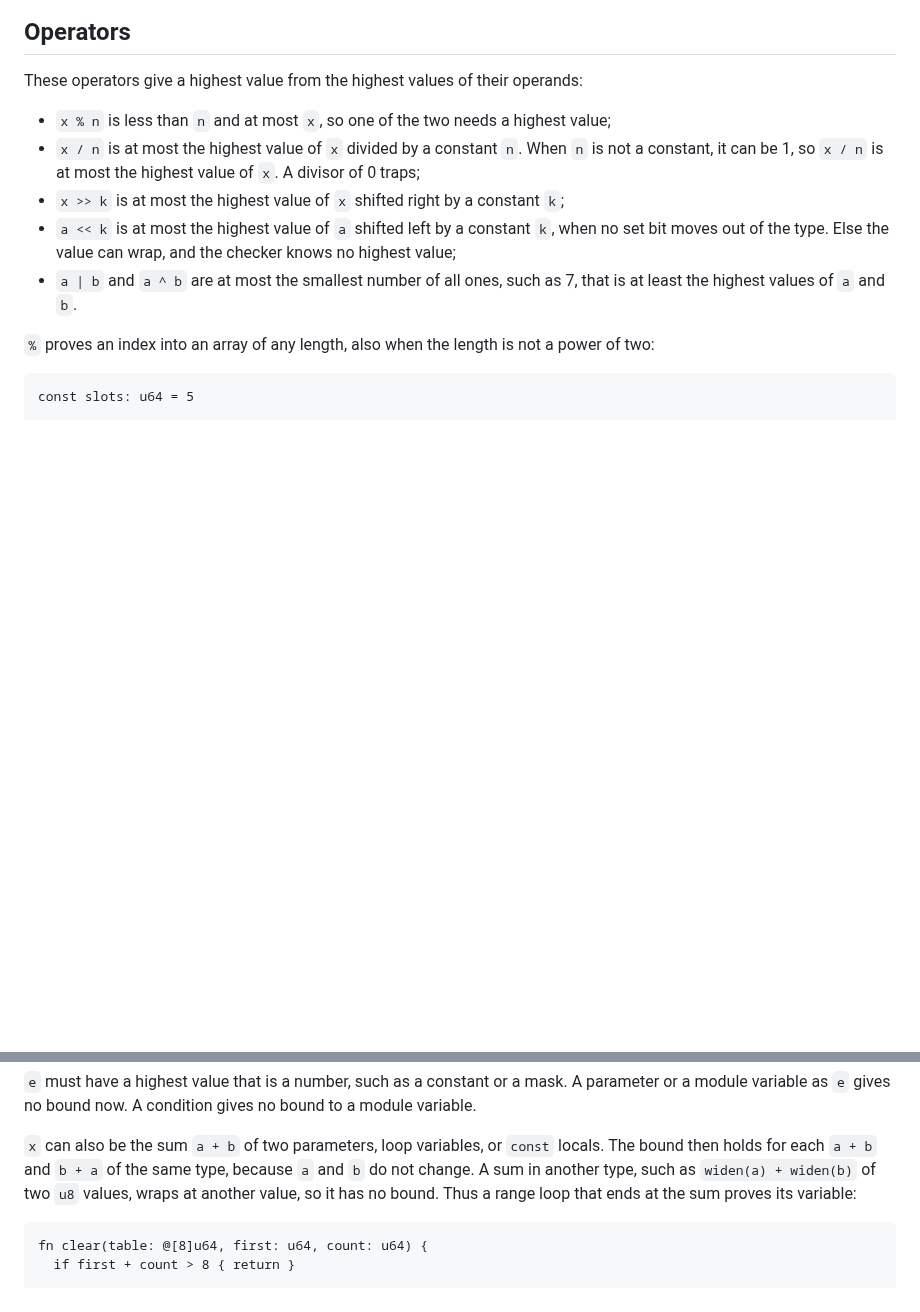
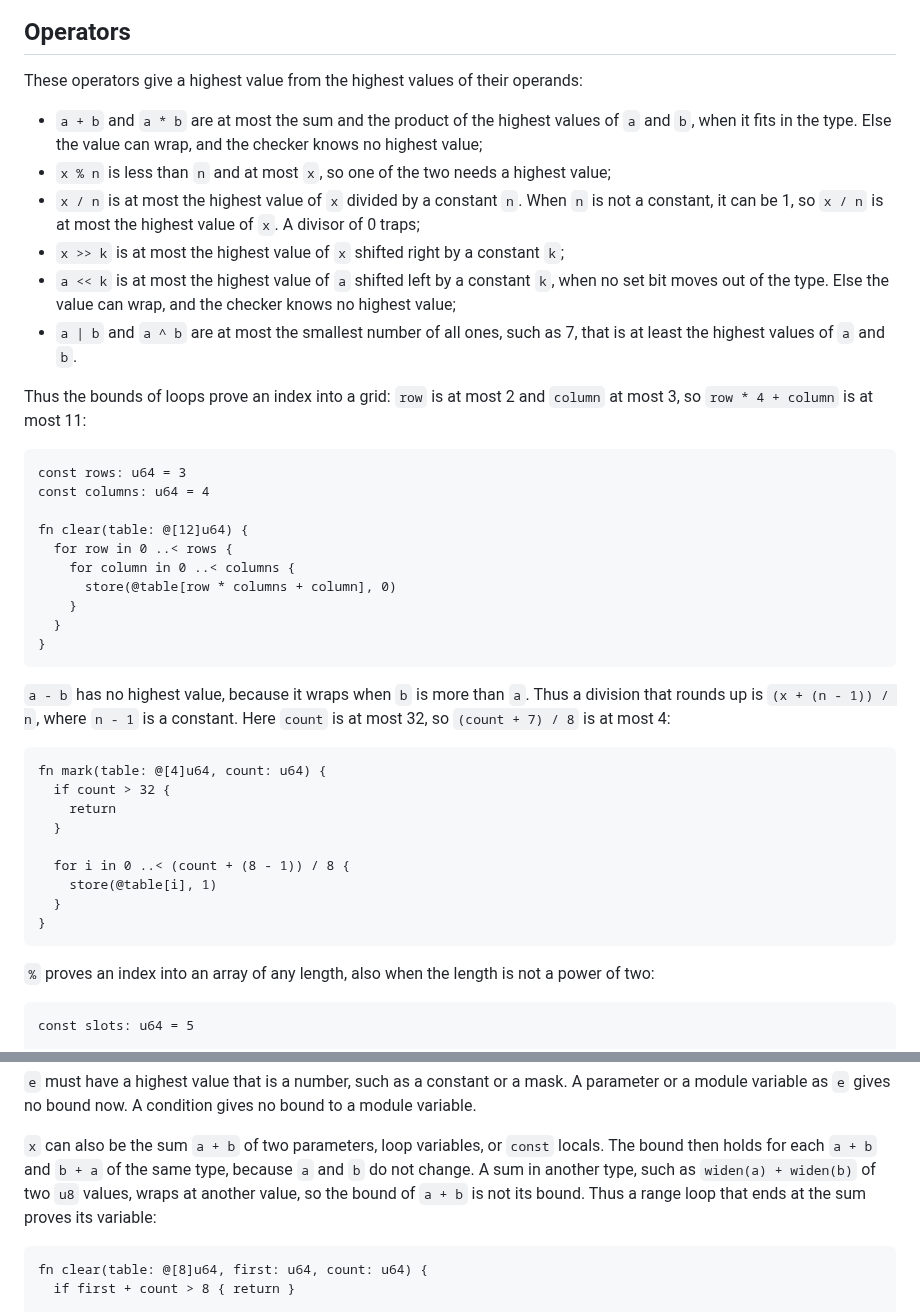
Before and after one commit to wystlang/wyst.dev, a Markdown page: content/docs/index-proofs.md, 2 parts joined by grey strips. Rendered like a GitHub page; blank space fills up the shorter version.

Commit message:
Bounds of sums and products
Index proofs: `a + b` and `a * b` give the sum and the product of the
highest values of their operands when it fits in the type, with an
example of a grid. `a - b` gives no bound, so a division that rounds up
is `(x + (n - 1)) / n`, with an example.

Co-Authored-By: Claude Opus 5.5 <noreply@anthropic.com>

````diff
--- a/content/docs/index-proofs.md
+++ b/content/docs/index-proofs.md
@@ -69,6 +69,9 @@ fn clear(table: @[4]u64, cursor: @u8) {
 These operators give a highest value from the highest values of their
 operands:
 
+- `a + b` and `a * b` are at most the sum and the product of the highest
+  values of `a` and `b`, when it fits in the type. Else the value can
+  wrap, and the checker knows no highest value;
 - `x % n` is less than `n` and at most `x`, so one of the two needs a
   highest value;
 - `x / n` is at most the highest value of `x` divided by a constant `n`.
@@ -81,6 +84,38 @@ operands:
   checker knows no highest value;
 - `a | b` and `a ^ b` are at most the smallest number of all ones, such as
   7, that is at least the highest values of `a` and `b`.
+
+Thus the bounds of loops prove an index into a grid: `row` is at most 2
+and `column` at most 3, so `row * 4 + column` is at most 11:
+
+```wyst
+const rows: u64 = 3
+const columns: u64 = 4
+
+fn clear(table: @[12]u64) {
+  for row in 0 ..< rows {
+    for column in 0 ..< columns {
+      store(@table[row * columns + column], 0)
+    }
+  }
+}
+```
+
+`a - b` has no highest value, because it wraps when `b` is more than `a`.
+Thus a division that rounds up is `(x + (n - 1)) / n`, where `n - 1` is a
+constant. Here `count` is at most 32, so `(count + 7) / 8` is at most 4:
+
+```wyst
+fn mark(table: @[4]u64, count: u64) {
+  if count > 32 {
+    return
+  }
+
+  for i in 0 ..< (count + (8 - 1)) / 8 {
+    store(@table[i], 1)
+  }
+}
+```
 
 `%` proves an index into an array of any length, also when the length is
 not a power of two:
@@ -144,8 +179,8 @@ condition gives no bound to a module variable.
 `const` locals. The bound then holds for each `a + b` and `b + a` of the
 same type, because `a` and `b` do not change. A sum in another type, such
 as `widen(a) + widen(b)` of two `u8` values, wraps at another value, so
-it has no bound. Thus a range loop that ends at the sum proves
-its variable:
+the bound of `a + b` is not its bound. Thus a range loop that ends at the
+sum proves its variable:
 
 ```wyst
 fn clear(table: @[8]u64, first: u64, count: u64) {
````
